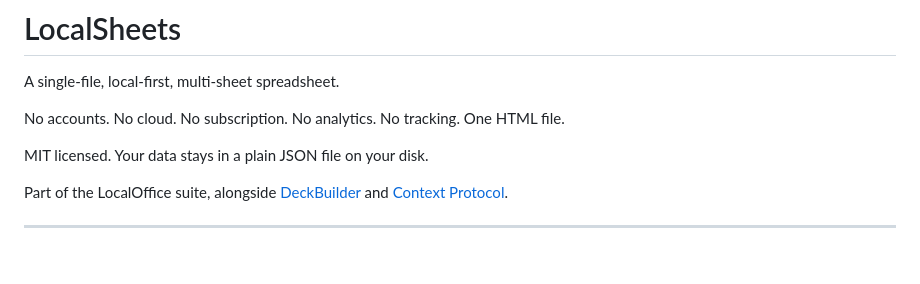
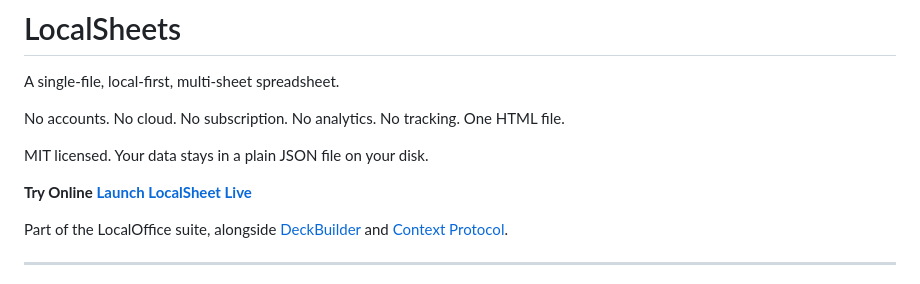
Before and after one commit to zohaibus/localsheets, a Markdown page: README.md, the part around the change. Rendered like a GitHub page; blank space fills up the shorter version.

```diff
--- a/README.md
+++ b/README.md
@@ -5,6 +5,9 @@ A single-file, local-first, multi-sheet spreadsheet.
 No accounts. No cloud. No subscription. No analytics. No tracking. One HTML file.
 
 MIT licensed. Your data stays in a plain JSON file on your disk.
+
+**Try Online**
+[**Launch LocalSheet Live**](https://zohaibus.github.io/localsheets/localsheets.html)
 
 Part of the LocalOffice suite, alongside
 [DeckBuilder](https://github.com/zohaibus/deckbuilder) and
```
